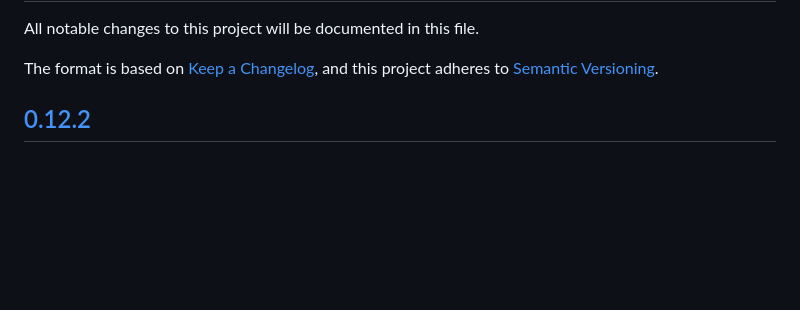
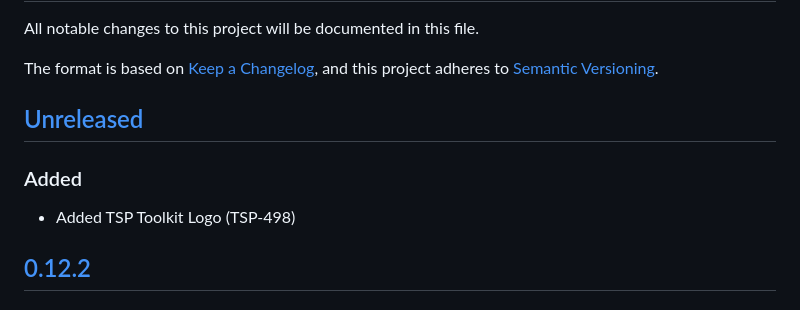
Before and after one commit to tektronix/tsp-toolkit, a Markdown page: CHANGELOG.md, the part around one of its changes. Drawn GitHub-style; blank space fills up the shorter version.

Commit message:
TSP-498 Add Marketplace Logo (#13)
* Package Updates

* Add Logo

* Update Changelog

```diff
--- a/CHANGELOG.md
+++ b/CHANGELOG.md
@@ -16,7 +16,10 @@ Check [Keep a Changelog](http://keepachangelog.com/) for recommendations on how
     Security -- in case of vulnerabilities.
 -->
 
-<!-- ## [Unreleased] -->
+## [Unreleased]
+
+### Added
+- Added TSP Toolkit Logo (TSP-498)
 
 ## [0.12.2]
 ### Fixed
```
Also changed, not shown: other parts of CHANGELOG.md (+0 -1 lines), resources/TSP_Toolkit_128x128.png (added), 2 other files.
